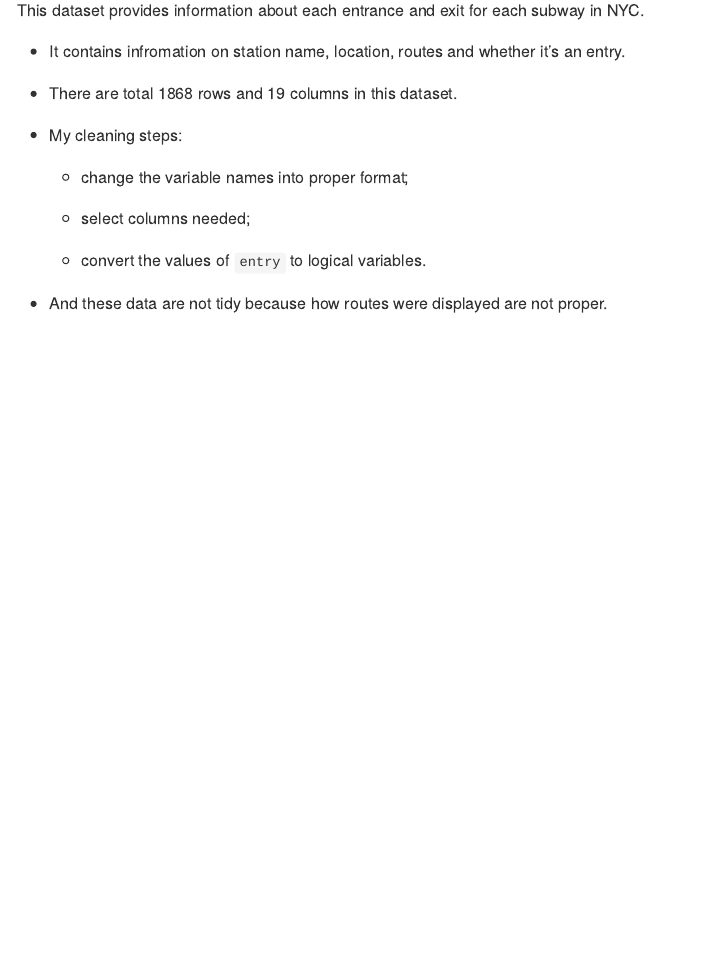
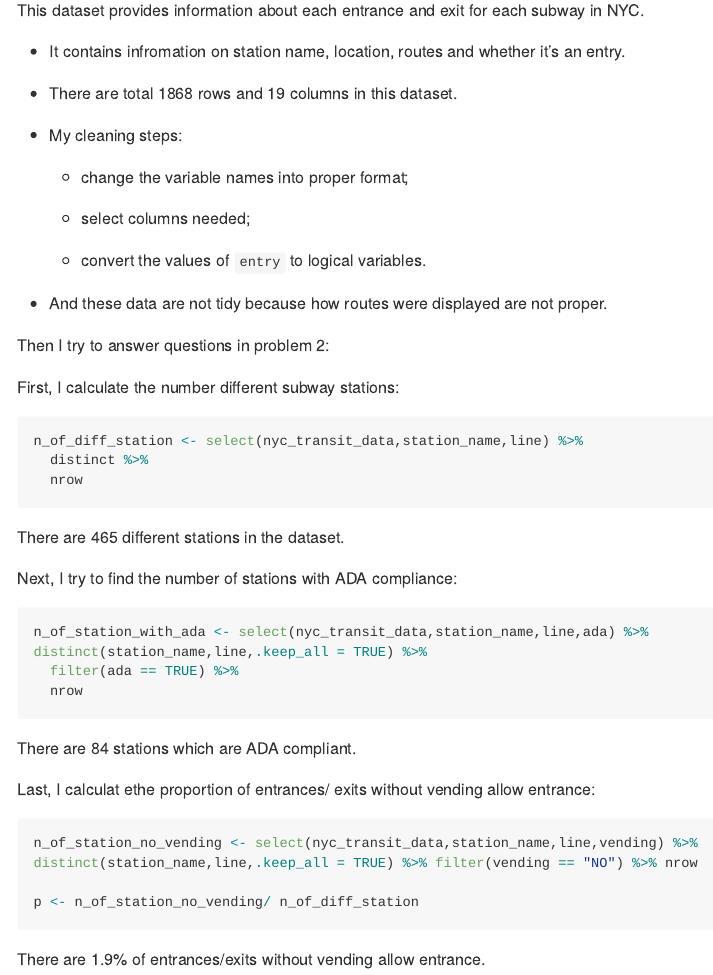
Before and after one commit to yingj2622/p8105_hw2_yj2622, an R Markdown document (p8105_hw2_yj2622.Rmd): the page in a window 1100 px wide, from 2870 px down. The pictures show the output file p8105_hw2_yj2622.md that the author committed with the source, drawn offline in the style of GitHub; long lines of code are wrapped.

Commit message:
answer three questions in prob2

````diff
--- a/p8105_hw2_yj2622.Rmd
+++ b/p8105_hw2_yj2622.Rmd
@@ -107,3 +107,39 @@ This dataset provides information about each entrance and exit for each subway i
    * convert the values of `entry` to logical variables.
 
  * And these data are not tidy because how routes were displayed are not proper.
+
+
+ Then I try to answer questions in problem 2:
+
+ First, I calculate the number different subway stations:
+
+```{r}
+n_of_diff_station <- select(nyc_transit_data,station_name,line) %>%
+  distinct %>%
+  nrow
+```
+
+
+ There are `r n_of_diff_station` different stations in the dataset.
+
+ Next, I try to find the number of stations with ADA compliance:
+
+```{r}
+n_of_station_with_ada <- select(nyc_transit_data,station_name,line,ada) %>% distinct(station_name,line,.keep_all = TRUE) %>%
+  filter(ada == TRUE) %>%
+  nrow
+```
+
+
+ There are `r n_of_station_with_ada` stations which are ADA compliant.
+
+ Last, I calculat ethe proportion of entrances/ exits without vending allow entrance:
+
+```{r}
+n_of_station_no_vending <- select(nyc_transit_data,station_name,line,vending) %>% distinct(station_name,line,.keep_all = TRUE) %>% filter(vending == "NO") %>% nrow
+
+p <- n_of_station_no_vending/ n_of_diff_station
+```
+
+
+ There are `r  round(p,digits = 3) * 100`% of entrances/exits without vending allow entrance.
````
Also changed, not shown: p8105_hw2_yj2622.md.
